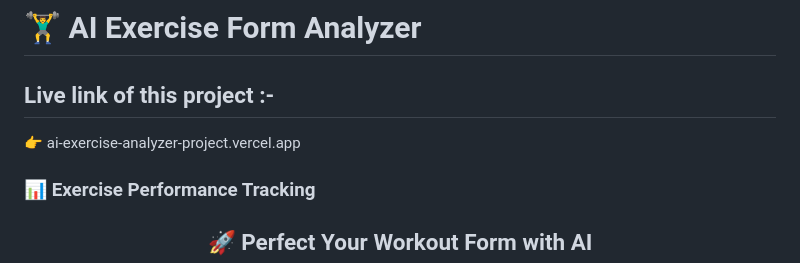
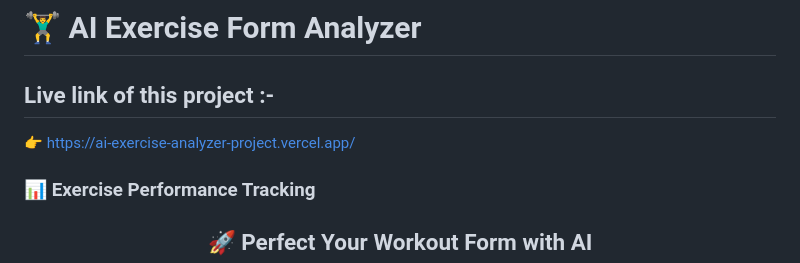
Before and after one commit to anupamguptaji123-droid/Ai-exercise-analyzer-project, a Markdown page: README.md, the part around one of its changes. GitHub-like rendering.

```diff
--- a/README.md
+++ b/README.md
@@ -1,7 +1,7 @@
 # 🏋️‍♂️ AI Exercise Form Analyzer
 
    ##  Live link of this project :-
-  👉 ai-exercise-analyzer-project.vercel.app
+  👉 https://ai-exercise-analyzer-project.vercel.app/
 
 
 ### 📊 Exercise Performance Tracking
```
Also changed, not shown: other parts of README.md (+0 -2 lines).
